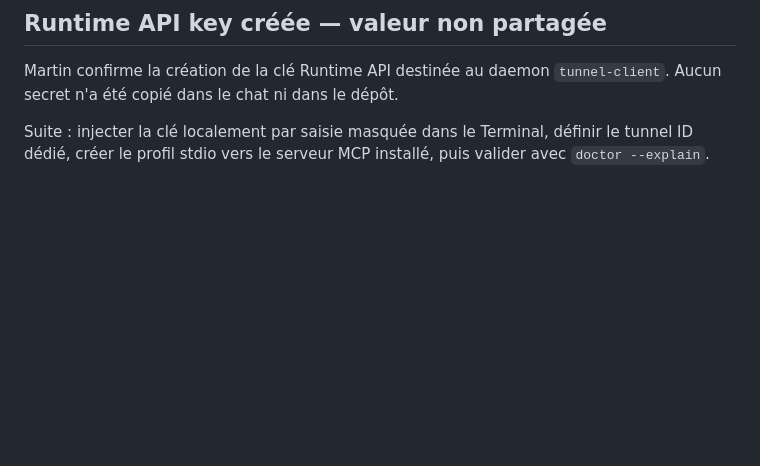
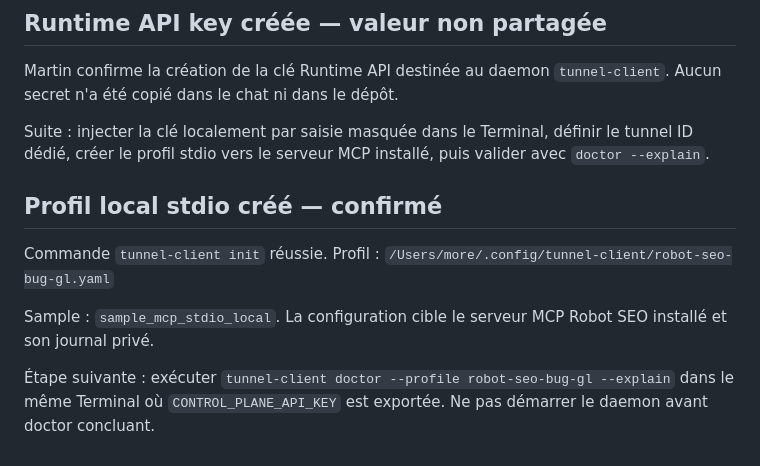
Before and after one commit to xSARRASx/BUG-GL, a Markdown page: robot/mcp/ETAT_INSTALLATION.md, the part around the change. Drawn GitHub-style; blank space fills up the shorter version.

Commit message:
docs(robot-mcp): confirmer profil local stdio

```diff
--- a/robot/mcp/ETAT_INSTALLATION.md
+++ b/robot/mcp/ETAT_INSTALLATION.md
@@ -126,3 +126,14 @@ La release GitHub v0.0.15 est plus récente mais n'est pas encore la formule Hom
 Martin confirme la création de la clé Runtime API destinée au daemon `tunnel-client`. Aucun secret n'a été copié dans le chat ni dans le dépôt.
 
 Suite : injecter la clé localement par saisie masquée dans le Terminal, définir le tunnel ID dédié, créer le profil stdio vers le serveur MCP installé, puis valider avec `doctor --explain`.
+
+
+## Profil local stdio créé — confirmé
+
+Commande `tunnel-client init` réussie. Profil :
+`/Users/more/.config/tunnel-client/robot-seo-bug-gl.yaml`
+
+Sample : `sample_mcp_stdio_local`.
+La configuration cible le serveur MCP Robot SEO installé et son journal privé.
+
+Étape suivante : exécuter `tunnel-client doctor --profile robot-seo-bug-gl --explain` dans le même Terminal où `CONTROL_PLANE_API_KEY` est exportée. Ne pas démarrer le daemon avant doctor concluant.
```
